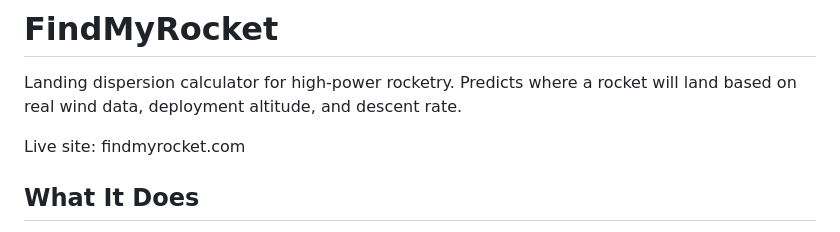
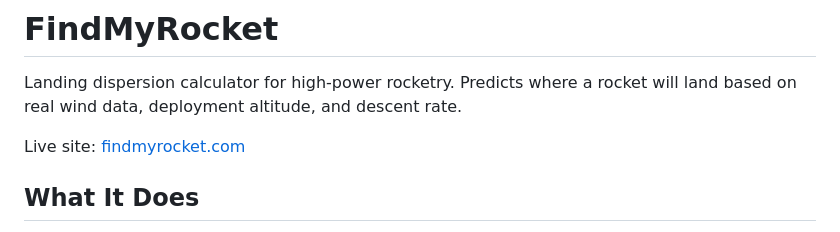
Before and after one commit to Issacalv/FindMyRocket, a Markdown page: README.md, the part around the change. Rendered like a GitHub page.

Commit message:
Fix markdown link formatting in README.md

```diff
--- a/README.md
+++ b/README.md
@@ -2,7 +2,7 @@
 
 Landing dispersion calculator for high-power rocketry. Predicts where a rocket will land based on real wind data, deployment altitude, and descent rate.
 
-Live site: findmyrocket.com
+Live site: [findmyrocket.com](findmyrocket.com)
 
 ## What It Does
 
```
